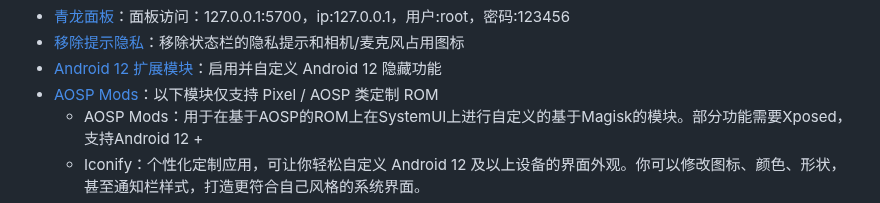
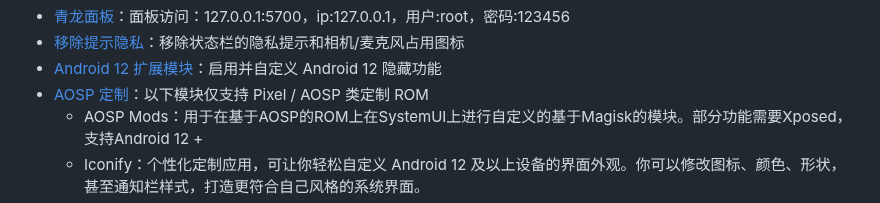
Before and after one commit to Easyllls/AppList, a Markdown page: README.md, the part around the change. GitHub-like rendering; folded sections open.

```diff
--- a/README.md
+++ b/README.md
@@ -636,7 +636,7 @@
 - [青龙面板](https://pan.baidu.com/s/18l_UKRDJ_jl5WfgZt0zS-w?pwd=6666)：面板访问：127.0.0.1:5700，ip:127.0.0.1，用户:root，密码:123456
 - [移除提示隐私](https://pan.baidu.com/s/1RT7i1bLmde_jurzVjUpCwg?pwd=6666)：移除状态栏的隐私提示和相机/麦克风占用图标
 - [Android 12 扩展模块](https://pan.baidu.com/s/1XpPB3EKM9XWFA9rjEfDGmw?pwd=6666)：启用并自定义 Android 12 隐藏功能
-- [AOSP Mods](https://pan.baidu.com/s/1n_tsXHHpMs8EPU5HqB0qpw?pwd=6666)：以下模块仅支持 Pixel / AOSP 类定制 ROM
+- [AOSP 定制](https://pan.baidu.com/s/1n_tsXHHpMs8EPU5HqB0qpw?pwd=6666)：以下模块仅支持 Pixel / AOSP 类定制 ROM
   - AOSP Mods：用于在基于AOSP的ROM上在SystemUI上进行自定义的基于Magisk的模块。部分功能需要Xposed，支持Android 12 +
   - Iconify：个性化定制应用，可让你轻松自定义 Android 12 及以上设备的界面外观。你可以修改图标、颜色、形状，甚至通知栏样式，打造更符合自己风格的系统界面。
 - [无障碍服务守护](https://pan.baidu.com/s/1yr5yTKS5nyPRQtVDqipsQQ?pwd=6666)：开机自动开启且实时保护无障碍服务,防止应用意外关闭导致无障碍服务连同关闭.
```
